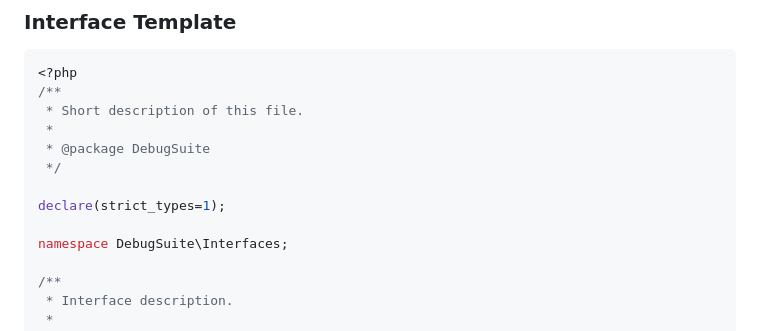
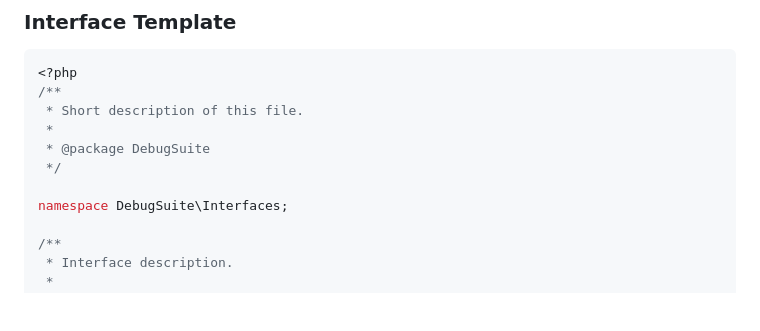
Before and after one commit to kzamanbd/debug-suite, a Markdown page: .github/copilot-instructions.md, the part around the change. GitHub-like rendering; blank space fills up the shorter version.

Commit message:
fix: Remove unnecessary strict types declaration from ExampleClass

```diff
--- a/.github/copilot-instructions.md
+++ b/.github/copilot-instructions.md
@@ -198,8 +198,6 @@ class ExampleClass {
  * @package DebugSuite
  */
 
-declare(strict_types=1);
-
 namespace DebugSuite\Interfaces;
 
 /**
```
